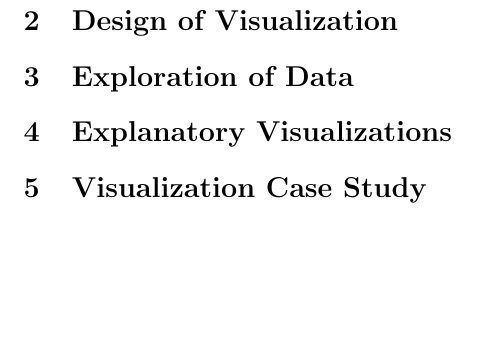
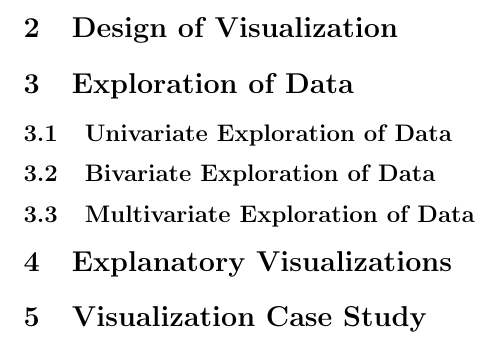
Before and after one commit to clickityKlein/Data-Science-Notebook, a LaTeX document (Programming/Python/Data_Visualization/LaTeX/Data_Visualization_Notes.tex): part of page 2 of 2, cut so that both start at the same text, the shorter picture padded with empty space. Compiled offline with pdfLaTeX.

Commit message:
Edits to main Python Data Visualization notes

```diff
--- a/Programming/Python/Data_Visualization/LaTeX/Data_Visualization_Notes.tex
+++ b/Programming/Python/Data_Visualization/LaTeX/Data_Visualization_Notes.tex
@@ -45,7 +50,15 @@ Concepts
 % \input{Concept1}
 
 \section{Exploration of Data}\label{sec:concept2}
-% \input{Concept2}
+\subsection{Univariate Exploration of Data}\label{sec:concept2.1}
+% \input{Concept2.1}
+
+\subsection{Bivariate Exploration of Data}\label{sec:concept2.2}
+% \input{Concept2.2}
+
+\subsection{Multivariate Exploration of Data}\label{sec:concept2.3}
+% \input{Concept2.3}
+
 
 \section{Explanatory Visualizations}\label{sec:concept3}
 % \input{Concept3}
```
Also changed, not shown: Programming/Python/Data_Visualization/LaTeX/Data_Visualization_Notes.pdf, Programming/Python/Data_Visualization/LaTeX/Data_Visualization_Notes.tex (5 more changed lines), 4 other files.
